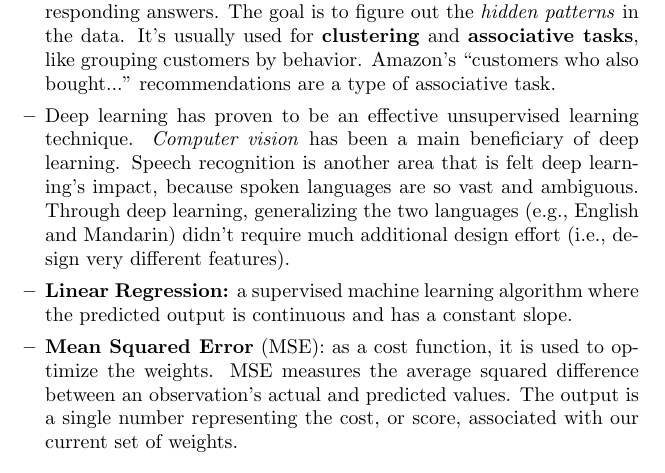
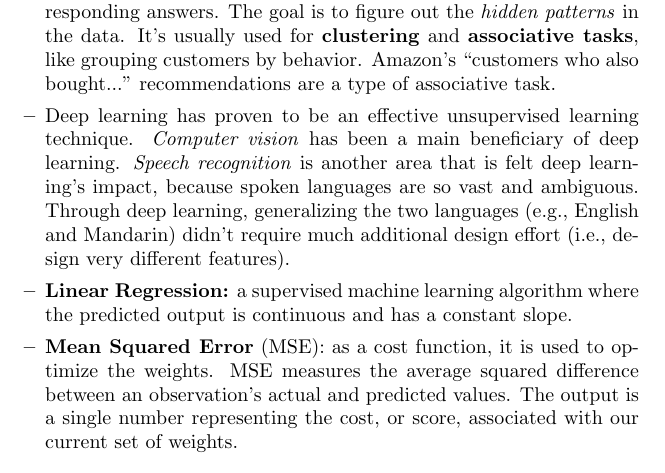
Before and after one commit to hqfrank/DeepLearningIntro, a LaTeX paper (notes/notes.tex): part of page 2 of 7, cut so that both start at the same text. Compiled offline with pdfLaTeX.

Commit message:
[Qiang Hu] add more information about machine learning (update).

```diff
--- a/notes/notes.tex
+++ b/notes/notes.tex
@@ -25,7 +25,7 @@ In this note, the concepts and knowledge on Deep Learning are recorded.
 	\begin{itemize}
 		\item \textbf{Machine learning} involves computer intelligence that doesn't know the answers up front. Instead, the program will run against training data, verify the success of its attempts, and modify its approach accordingly. Machine learning typically requires a sophisticated education, spanning software engineering and computer science to statistical methods and linear algebra.
 		\item With \textbf{unsupervised learning}, there aren't any predefined or corresponding answers. The goal is to figure out the \textit{hidden patterns} in the data. It's usually used for \textbf{clustering} and \textbf{associative tasks}, like grouping customers by behavior. Amazon's ``customers who also bought..." recommendations are a type of associative task.
-		\item Deep learning has proven to be an effective unsupervised learning technique. \textit{Computer vision} has been a main beneficiary of deep learning. Speech recognition is another area that is felt deep learning's impact, because spoken languages are so vast and ambiguous. Through deep learning, generalizing the two languages (e.g., English and Mandarin) didn't require much additional design effort (i.e., design very different features).
+		\item Deep learning has proven to be an effective unsupervised learning technique. \textit{Computer vision} has been a main beneficiary of deep learning. \textit{Speech recognition} is another area that is felt deep learning's impact, because spoken languages are so vast and ambiguous. Through deep learning, generalizing the two languages (e.g., English and Mandarin) didn't require much additional design effort (i.e., design very different features).
 		\item \textbf{Linear Regression:} a supervised machine learning algorithm where the predicted output is continuous and has a constant slope.
 		\item \textbf{Mean Squared Error} (MSE): as a cost function, it is used to optimize the weights. MSE measures the average squared difference between an observation's actual and predicted values. The output is a single number representing the cost, or score, associated with our current set of weights.
 		\begin{equation}
```
Also changed, not shown: notes/notes.pdf.
